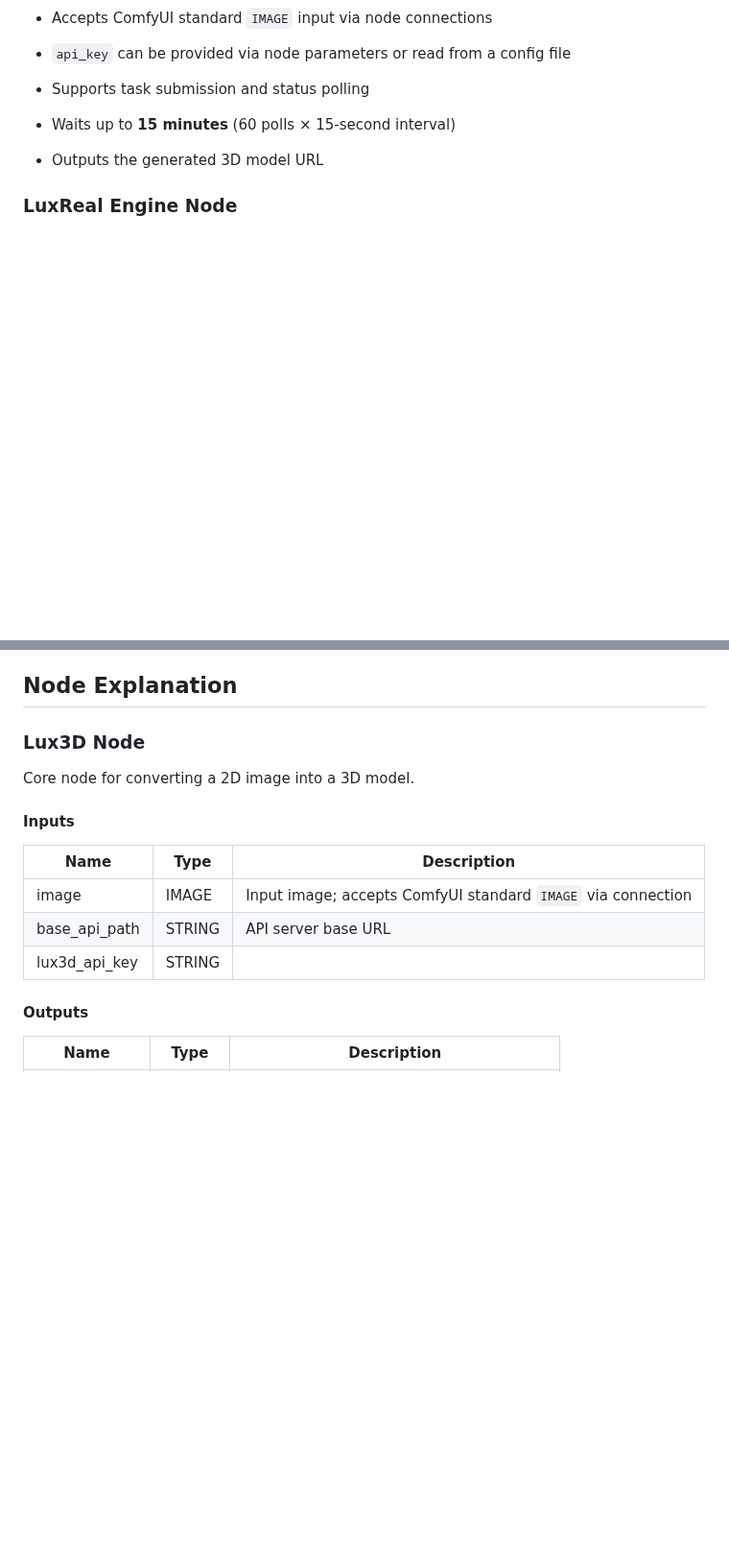
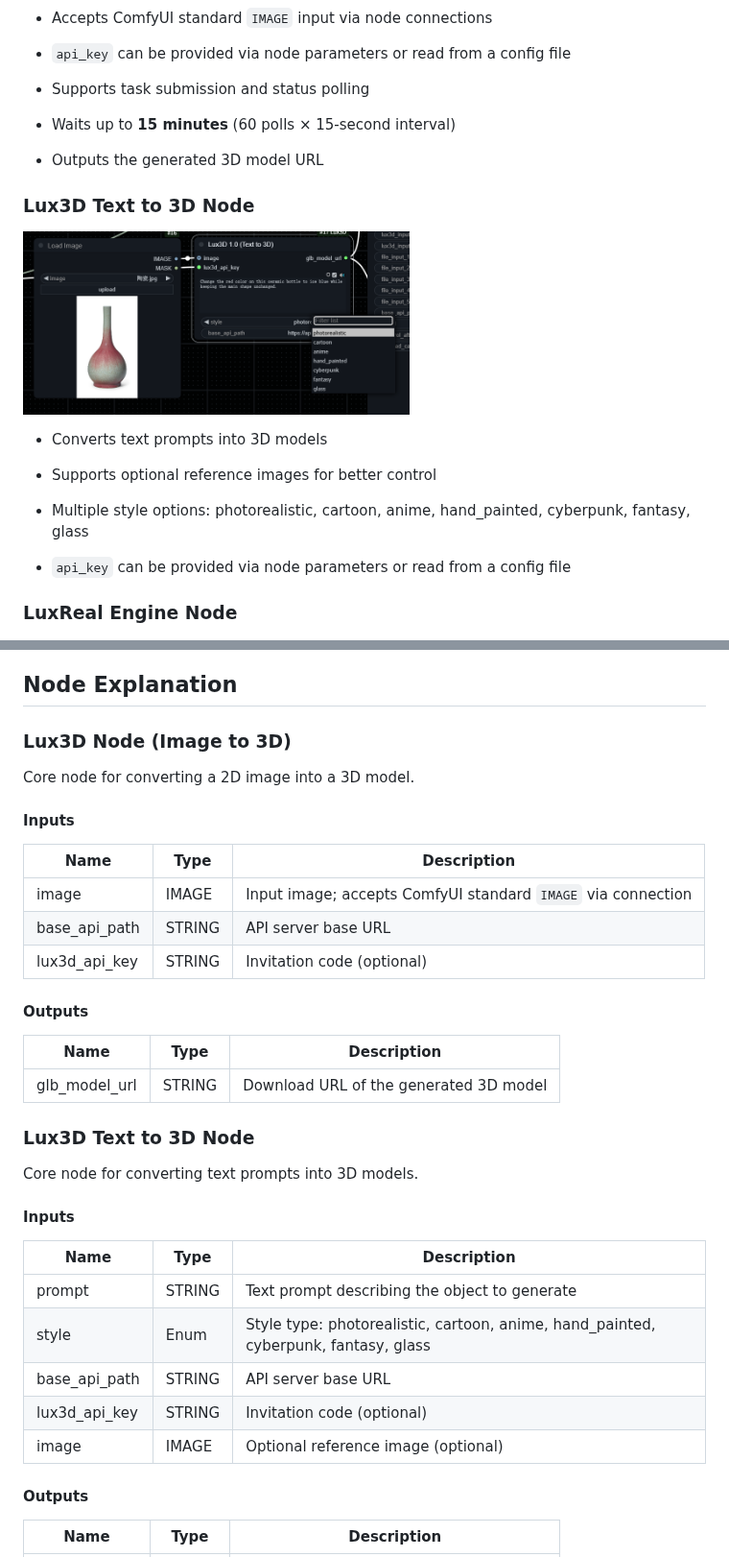
Before and after one commit to manycore-research/ComfyUI-Lux3D, a Markdown page: README.md, 2 parts joined by grey strips. Shown at 96% size. Rendered like a GitHub page; pictures changed too: figures/text-2-3d.png (added); blank space fills up the shorter version.

```diff
--- a/README.md
+++ b/README.md
@@ -235,6 +235,18 @@ Rapidly digitize furniture and create realistic 3D assets for interior planning.
 - Waits up to **15 minutes** (60 polls × 15-second interval)
 
 - Outputs the generated 3D model URL
+
+### Lux3D Text to 3D Node
+
+<img src="figures/text-2-3d.png" title="" alt="text-2-3d.png" width="403">
+
+- Converts text prompts into 3D models
+
+- Supports optional reference images for better control
+
+- Multiple style options: photorealistic, cartoon, anime, hand_painted, cyberpunk, fantasy, glass
+
+- `api_key` can be provided via node parameters or read from a config file
 
 ### LuxReal Engine Node
 
@@ -384,7 +419,7 @@ If you have any questions, please contact [lux3d@qunhemail.com](mailto:lux3d@qun
 
 ## Node Explanation
 
-### Lux3D Node
+### Lux3D Node (Image to 3D)
 
 Core node for converting a 2D image into a 3D model.
 
@@ -394,7 +429,27 @@ Core node for converting a 2D image into a 3D model.
 | ------------- | -------- | ------------------------------------------------------------ |
 | image         | IMAGE    | Input image; accepts ComfyUI standard `IMAGE` via connection |
 | base_api_path | STRING   | API server base URL                                          |
-| lux3d_api_key | STRING   |                                                              |
+| lux3d_api_key | STRING   | Invitation code (optional)                                    |
+
+#### Outputs
+
+| **Name**      | Type   | Description                            |
+| ------------- | ------ | -------------------------------------- |
+| glb_model_url | STRING | Download URL of the generated 3D model |
+
+### Lux3D Text to 3D Node
+
+Core node for converting text prompts into 3D models.
+
+#### Inputs
+
+| **Name**      | **Type** | Description                                                  |
+| ------------- | -------- | ------------------------------------------------------------ |
+| prompt        | STRING   | Text prompt describing the object to generate                |
+| style         | Enum     | Style type: photorealistic, cartoon, anime, hand_painted, cyberpunk, fantasy, glass |
+| base_api_path | STRING   | API server base URL                                          |
+| lux3d_api_key | STRING   | Invitation code (optional)                                    |
+| image         | IMAGE    | Optional reference image (optional)                           |
 
 #### Outputs
 
```
Also changed, not shown: other parts of README.md (+28 -5 lines), README_CN.md (+59 -4 lines), figures/image (2).png.
